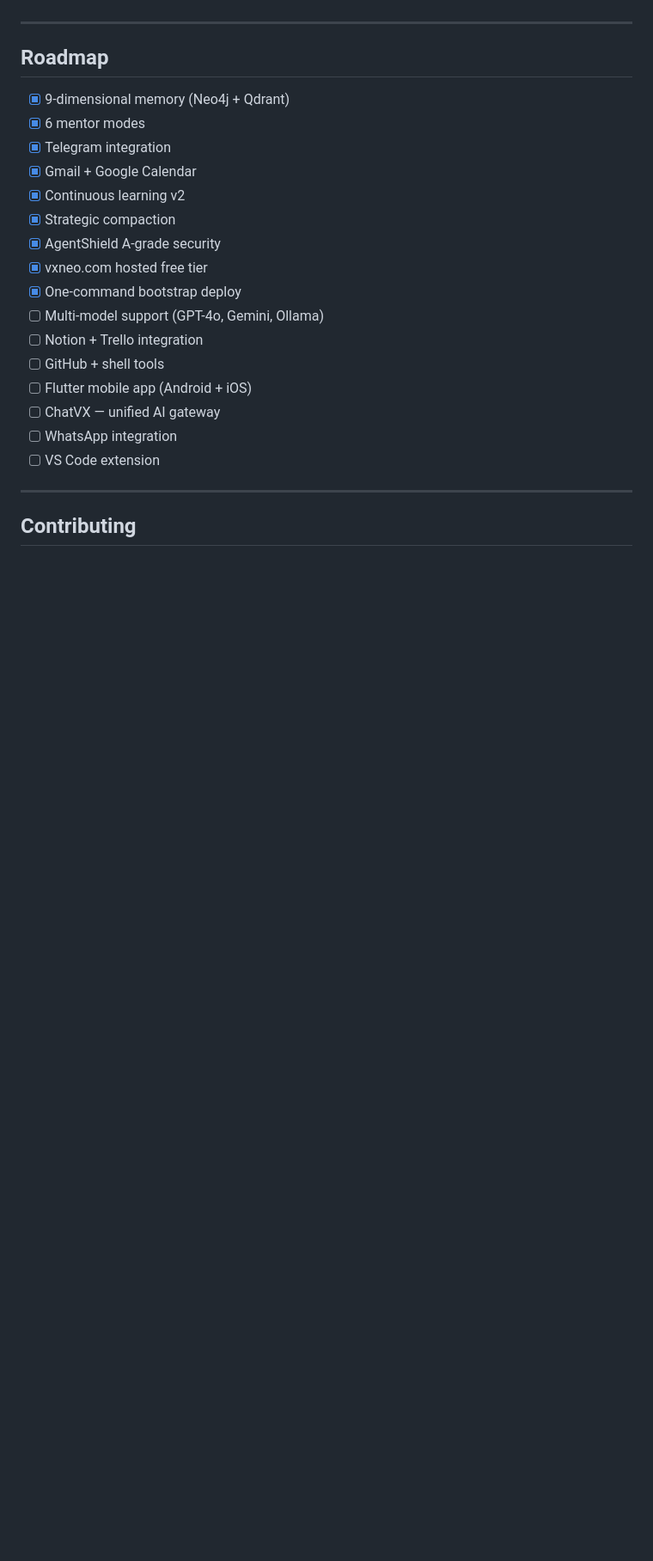
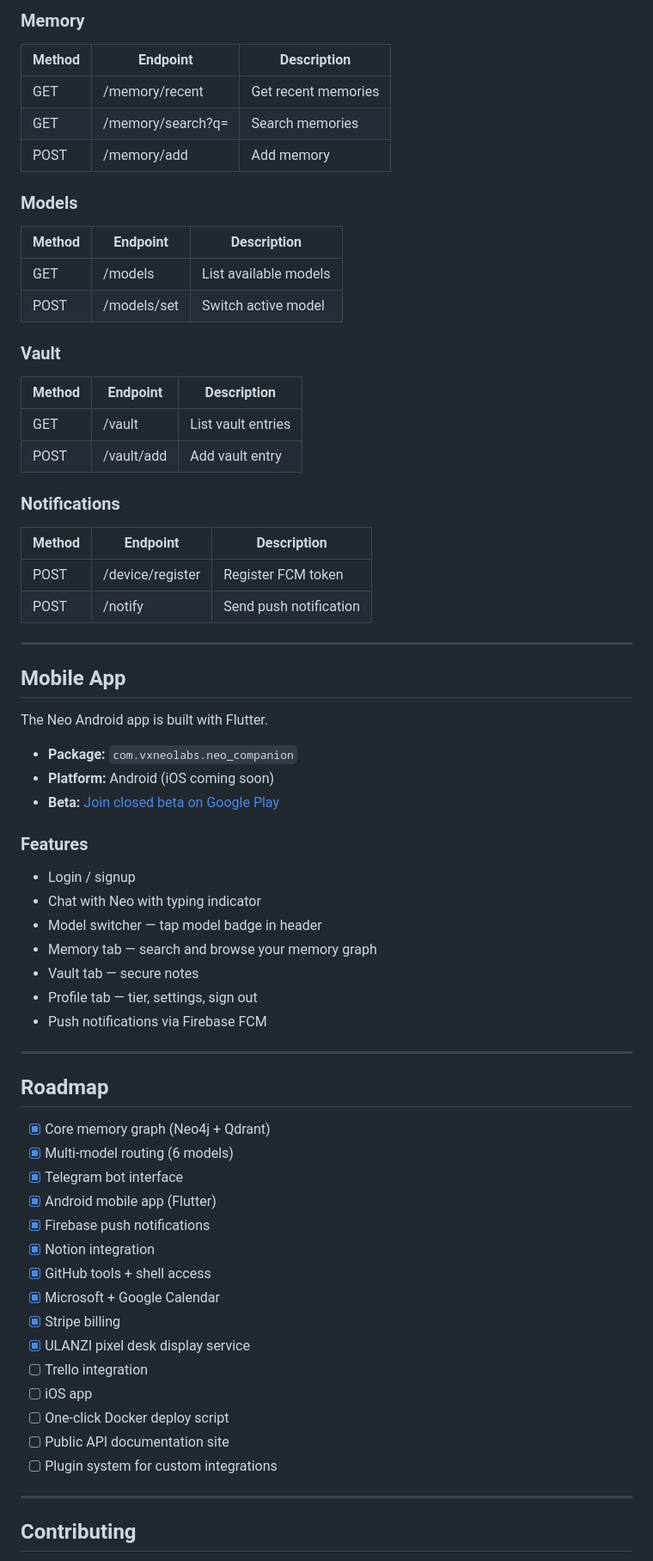
Before and after one commit to jas77409/vxneo, a Markdown page: README.md, the part around one of its changes. Shown at 86% size. Rendered like a GitHub page; blank space fills up the shorter version.

Commit message:
docs: update roadmap — multi-model, Notion, GitHub tools, Flutter app completed

```diff
--- a/README.md
+++ b/README.md
@@ -107,24 +136,66 @@ Use the hosted version at **vxneo.com** — no server needed:
+### Memory
+| Method | Endpoint            | Description          |
+|--------|---------------------|----------------------|
+| GET    | /memory/recent      | Get recent memories  |
+| GET    | /memory/search?q=   | Search memories      |
+| POST   | /memory/add         | Add memory           |
+
+### Models
+| Method | Endpoint       | Description          |
+|--------|----------------|----------------------|
+| GET    | /models        | List available models|
+| POST   | /models/set    | Switch active model  |
+
+### Vault
+| Method | Endpoint       | Description          |
+|--------|----------------|----------------------|
+| GET    | /vault         | List vault entries   |
+| POST   | /vault/add     | Add vault entry      |
+
+### Notifications
+| Method | Endpoint          | Description              |
+|--------|-------------------|--------------------------|
+| POST   | /device/register  | Register FCM token       |
+| POST   | /notify           | Send push notification   |
+
+---
+
+## Mobile App
+
+The Neo Android app is built with Flutter.
+
+- **Package:** `com.vxneolabs.neo_companion`
+- **Platform:** Android (iOS coming soon)
+- **Beta:** [Join closed beta on Google Play](https://play.google.com/apps/testing/com.vxneolabs.neo_companion)
+
+### Features
+- Login / signup
+- Chat with Neo with typing indicator
+- Model switcher — tap model badge in header
+- Memory tab — search and browse your memory graph
+- Vault tab — secure notes
+- Profile tab — tier, settings, sign out
+- Push notifications via Firebase FCM
 
 ---
 
 ## Roadmap
 
-- [x] 9-dimensional memory (Neo4j + Qdrant)
-- [x] 6 mentor modes
-- [x] Telegram integration
-- [x] Gmail + Google Calendar
-- [x] Continuous learning v2
-- [x] Strategic compaction
-- [x] AgentShield A-grade security
-- [x] vxneo.com hosted free tier
-- [x] One-command bootstrap deploy
-- [ ] Multi-model support (GPT-4o, Gemini, Ollama)
-- [ ] Notion + Trello integration
-- [ ] GitHub + shell tools
-- [ ] Flutter mobile app (Android + iOS)
-- [ ] ChatVX — unified AI gateway
-- [ ] WhatsApp integration
-- [ ] VS Code extension
+- [x] Core memory graph (Neo4j + Qdrant)
+- [x] Multi-model routing (6 models)
+- [x] Telegram bot interface
+- [x] Android mobile app (Flutter)
+- [x] Firebase push notifications
+- [x] Notion integration
+- [x] GitHub tools + shell access
+- [x] Microsoft + Google Calendar
+- [x] Stripe billing
+- [x] ULANZI pixel desk display service
+- [ ] Trello integration
+- [ ] iOS app
+- [ ] One-click Docker deploy script
+- [ ] Public API documentation site
+- [ ] Plugin system for custom integrations
 
 ---
 
```
Also changed, not shown: other parts of README.md (+158 -90 lines).
